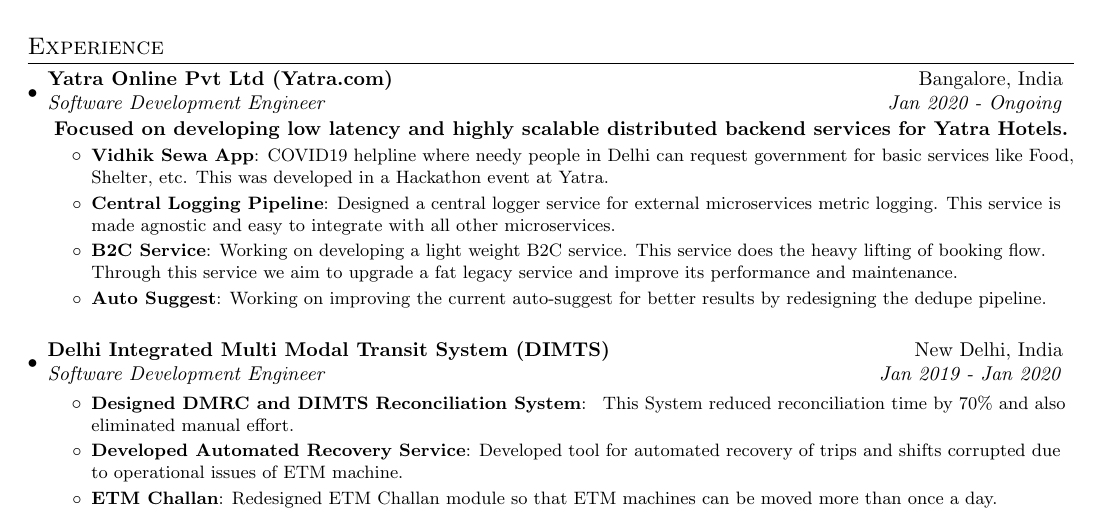
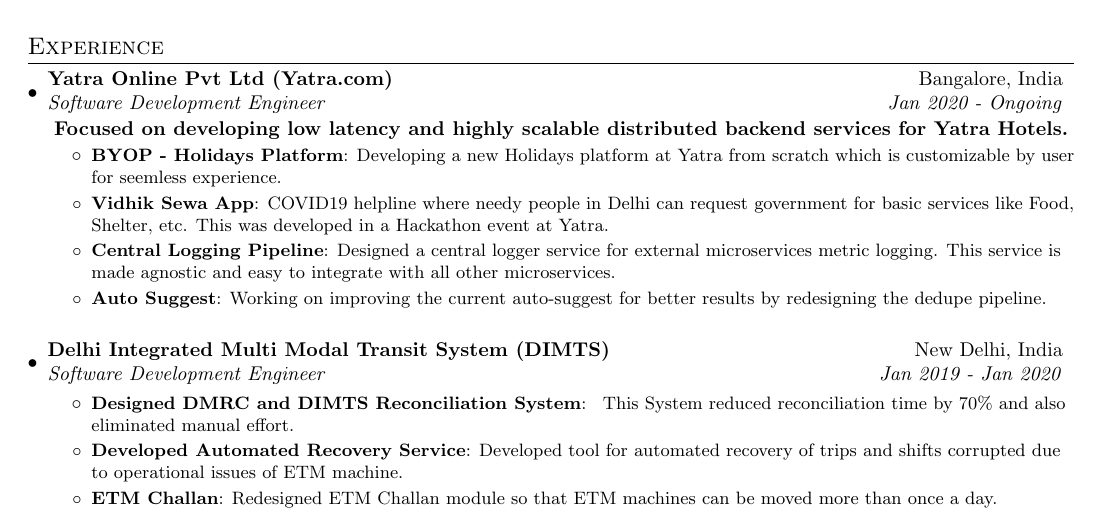
Before and after one commit to rishabhverma17/DevOpsing_Resume, a LaTeX CV (resumeFullWidth/main.tex): part of the page, cut so that both start at the same text. Compiled offline with pdfLaTeX.

Commit message:
Added BYOP

```diff
--- a/resumeFullWidth/main.tex
+++ b/resumeFullWidth/main.tex
@@ -105,10 +105,9 @@
     \vspace{-6pt}
     \textbf{Focused on developing low latency and highly scalable distributed backend services for Yatra Hotels.}
     \resumeItemListStart
-        \resumeItem{Vidhik Sewa App}{COVID19 helpline where needy people in Delhi can request government for basic services like Food, Shelter, etc. This was developed in a Hackathon event at Yatra.}
-          \resumeItem{Central Logging Pipeline}
-          {Designed a central logger service for external microservices metric logging. This service is made agnostic and easy to integrate with all other microservices.}
-          \resumeItem{B2C Service}{Working on developing a light weight B2C service. This service does the heavy lifting of booking flow. Through this service we aim to upgrade a fat legacy service and improve its performance and maintenance.}
+          \resumeItem{BYOP - Holidays Platform}{Developing a new Holidays platform at Yatra from scratch which is customizable by user for seemless experience. }
+          \resumeItem{Vidhik Sewa App}{COVID19 helpline where needy people in Delhi can request government for basic services like Food, Shelter, etc. This was developed in a Hackathon event at Yatra.}
+          \resumeItem{Central Logging Pipeline}{Designed a central logger service for external microservices metric logging. This service is made agnostic and easy to integrate with all other microservices.}
           \resumeItem{Auto Suggest}{Working on improving the current auto-suggest for better results by redesigning the dedupe pipeline.}
           \newline
       \resumeItemListEnd
```
